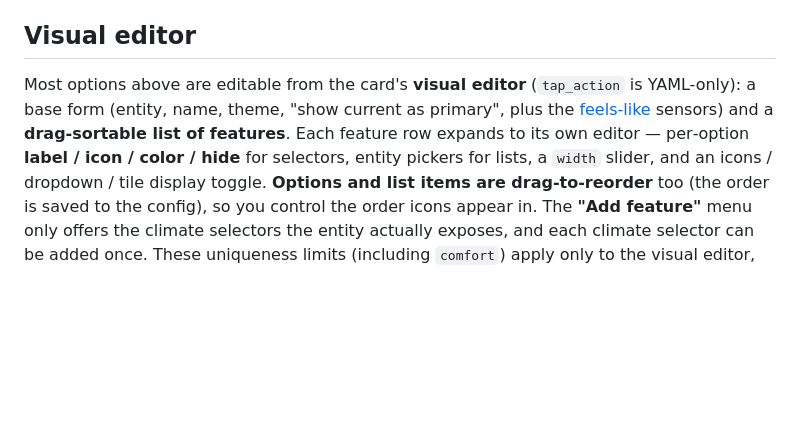
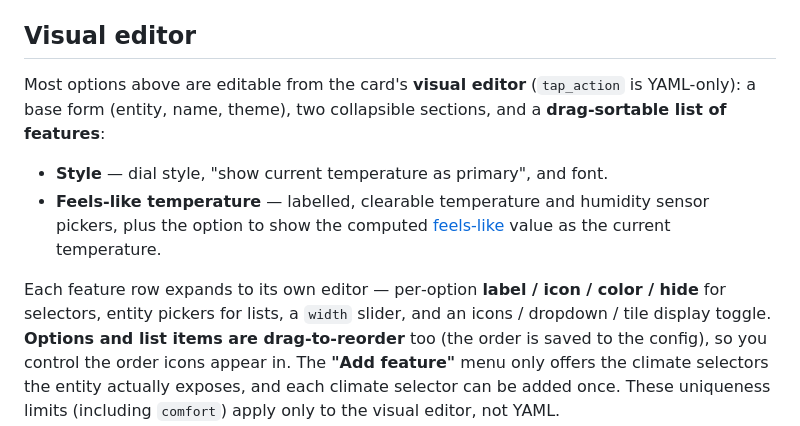
Before and after one commit to lageorgem/ha-material-thermostat-card, a Markdown page: README.md, the part around one of its changes. Rendered like a GitHub page; blank space fills up the shorter version.

```diff
--- a/README.md
+++ b/README.md
@@ -755,9 +770,14 @@ so it looks native under `material-you-theme` and remains usable under any theme
 
 ## Visual editor
 
-Most options above are editable from the card's **visual editor** (`tap_action` is YAML-only): a base form (entity, name, theme,
-"show current as primary", plus the [feels‑like](#feels-like-temperature) sensors) and a **drag‑sortable list of
-features**. Each feature row expands to its own editor — per‑option **label / icon / color / hide** for selectors,
+Most options above are editable from the card's **visual editor** (`tap_action` is YAML-only): a base
+form (entity, name, theme), two collapsible sections, and a **drag‑sortable list of features**:
+
+- **Style** — dial style, "show current temperature as primary", and font.
+- **Feels-like temperature** — labelled, clearable temperature and humidity sensor pickers, plus
+  the option to show the computed [feels‑like](#feels-like-temperature) value as the current temperature.
+
+Each feature row expands to its own editor — per‑option **label / icon / color / hide** for selectors,
 entity pickers for lists, a `width` slider, and an icons / dropdown / tile display toggle. **Options and list items are
 drag‑to‑reorder** too (the order is saved to the config), so you control the order icons appear in. The **"Add
 feature"** menu only offers the climate selectors the entity actually exposes, and each climate selector can be added
```
Also changed, not shown: other parts of README.md (+26 -11 lines).
